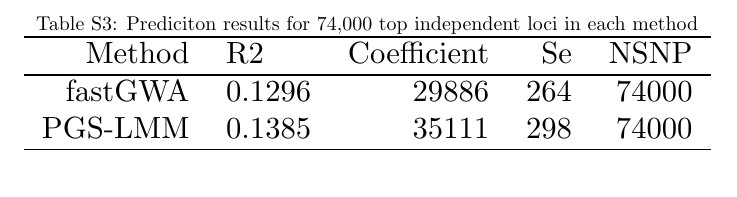
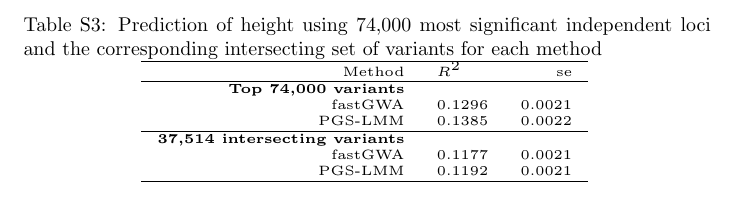
Before and after one commit to declan93/PGS-LMM, a LaTeX document (paper/Supplementary.tex): part of page 7 of 7, cut at the place of the change. Compiled offline with pdfLaTeX.

Commit message:
updated tables

```diff
--- a/paper/Supplementary.tex
+++ b/paper/Supplementary.tex
@@ -114,12 +116,19 @@ Muscle Skeletal & 2049 & 0.021 & 0.038 & 0.011 & 0.025 \\
 \begin{table}[h!]
 \renewcommand{\thetable}{S\arabic{table}}
 \centering
-\caption{Prediciton results for 74,000 top independent loci in each method}
-\resizebox{\textwidth}{!}{\begin{tabular}{rlrrr}
+\tiny
+\caption{Prediction of height using 74,000 most significant independent loci and the corresponding intersecting set of variants for each method}
+\resizebox{.65\textwidth}{!}{\begin{tabular}{rlrr}
   \hline
-Method & R2 & Coefficient & Se & NSNP \\
+Method & $R^2$ & se \\
   \hline
-fastGWA & 0.1296 & 29886 &   264 & 74000 \\
-  PGS-LMM & 0.1385 & 35111 &   298 & 74000 \\
+  \textbf{Top 74,000 variants}\\
+fastGWA & 0.1296 & 0.0021 \\
+  PGS-LMM & 0.1385 & 0.0022 \\
+   \hline
+
+   \textbf{37,514 intersecting variants} \\
+fastGWA & 0.1177 & 0.0021\\
+  PGS-LMM & 0.1192 & 0.0021 \\
    \hline
 \end{tabular}}
```
Also changed, not shown: paper/Supplementary.tex (3 more changed lines).
